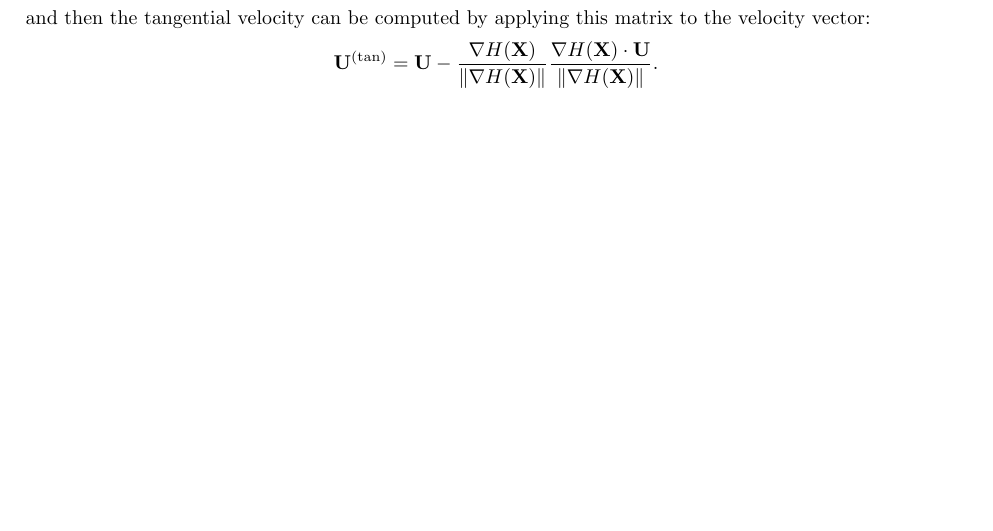
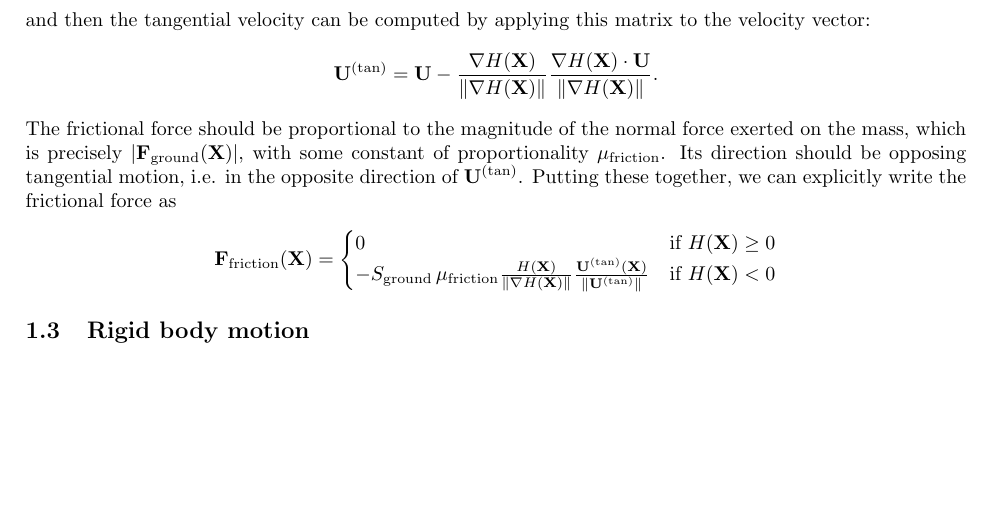
Before and after one commit to ModelingSimulation/undergraduateClass, a LaTeX document (notes_MATH395.tex): part of page 4 of 4 before the commit and part of page 5 of 5 after it, cut so that both start at the same text, the shorter picture padded with empty space. Compiled offline with pdfLaTeX.

Commit message:
finish frictional force

```diff
--- a/notes_MATH395.tex
+++ b/notes_MATH395.tex
@@ -164,6 +164,16 @@ and then the tangential velocity can be computed by applying this matrix to the
 \begin{align*}
 {\bf U}^{(\text{tan})} = {\bf U} -\frac{\nabla H({\bf X})}{\|\nabla H({\bf X})\|}\frac{\nabla H({\bf X}) \cdot {\bf U}}{\|\nabla H({\bf X})\|}.
 \end{align*}
+The frictional force should be proportional to the magnitude of the normal force exerted on the mass, which is precisely $|{\bf F}_\text{ground}({\bf X})|$, with some constant of proportionality $\mu_\text{friction}$.  Its direction should be opposing tangential motion, i.e. in the opposite direction of ${\bf U}^{(\text{tan})}$.  Putting these together, we can explicitly write the frictional force as
+\begin{align*}
+{\bf F}_\text{friction}({\bf X}) =
+\begin{cases}
+0 & \text{if }H({\bf X}) \geq 0 \\
+-S_\text{ground}\,\mu_\text{friction} \frac{H({\bf X})}{\|\nabla H({\bf X})\|} \frac{{\bf U}^{(\text{tan})}({\bf X})}{\|{\bf U}^{(\text{tan})}\|} & \text{if }H({\bf X}) < 0
+\end{cases}
+\end{align*}
+
+\subsection{Rigid body motion}
 
 
 \end{document}
```
Also changed, not shown: notes_MATH395.pdf.
